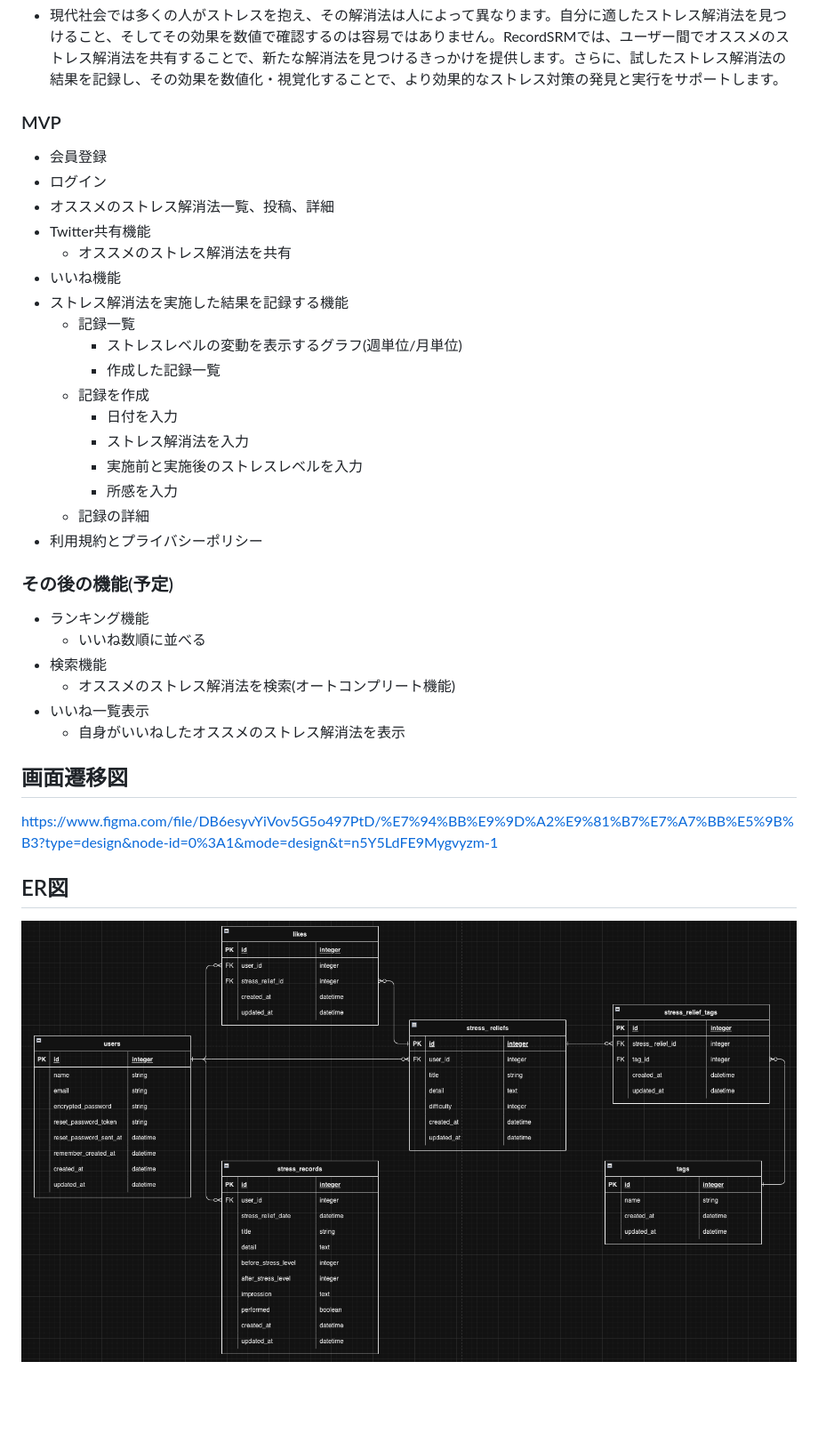
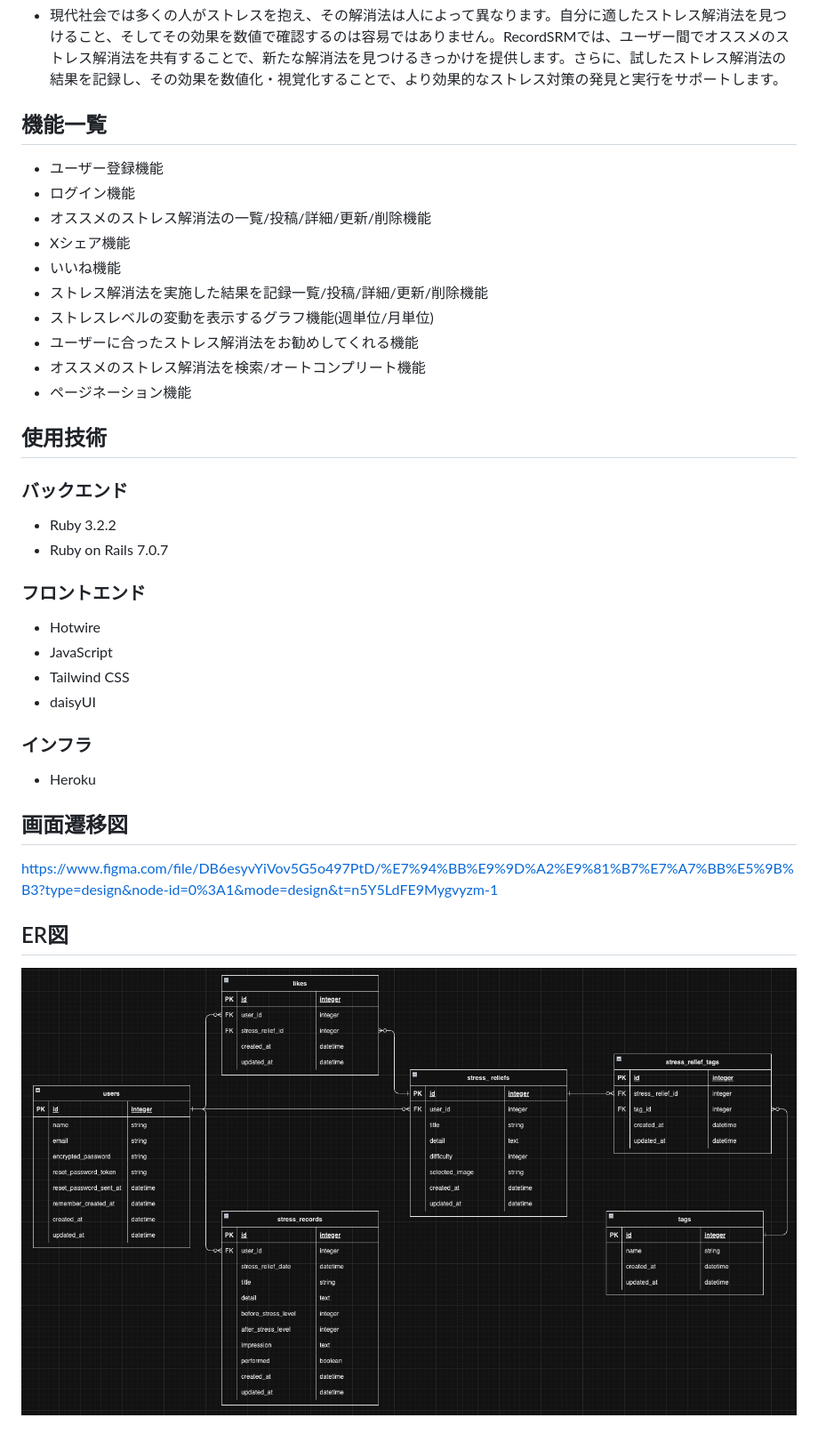
Before and after one commit to kanata-eng1225/RecordSRM, a Markdown page: README.md, the part around the change printed below. Shown: that part at 89% size. Drawn GitHub-style; pictures changed too: RecordSRM_ER.png; blank space fills up the shorter version.

```diff
--- a/README.md
+++ b/README.md
@@ -12,32 +16,31 @@
 ## サービスコンセプト
 * 現代社会では多くの人がストレスを抱え、その解消法は人によって異なります。自分に適したストレス解消法を見つけること、そしてその効果を数値で確認するのは容易ではありません。RecordSRMでは、ユーザー間でオススメのストレス解消法を共有することで、新たな解消法を見つけるきっかけを提供します。さらに、試したストレス解消法の結果を記録し、その効果を数値化・視覚化することで、より効果的なストレス対策の発見と実行をサポートします。
 
-### MVP
-* 会員登録
-* ログイン
-* オススメのストレス解消法一覧、投稿、詳細
-* Twitter共有機能
-  * オススメのストレス解消法を共有
+## 機能一覧
+* ユーザー登録機能
+* ログイン機能
+* オススメのストレス解消法の一覧/投稿/詳細/更新/削除機能
+* Xシェア機能
 * いいね機能
-* ストレス解消法を実施した結果を記録する機能
-  * 記録一覧
-    * ストレスレベルの変動を表示するグラフ(週単位/月単位)
-    * 作成した記録一覧
-  * 記録を作成
-    * 日付を入力
-    * ストレス解消法を入力
-    * 実施前と実施後のストレスレベルを入力
-    * 所感を入力
-  * 記録の詳細
-* 利用規約とプライバシーポリシー
+* ストレス解消法を実施した結果を記録一覧/投稿/詳細/更新/削除機能
+* ストレスレベルの変動を表示するグラフ機能(週単位/月単位)
+* ユーザーに合ったストレス解消法をお勧めしてくれる機能
+* オススメのストレス解消法を検索/オートコンプリート機能
+* ページネーション機能
 
-### その後の機能(予定)
-* ランキング機能
-  * いいね数順に並べる
-* 検索機能
-  * オススメのストレス解消法を検索(オートコンプリート機能)
-* いいね一覧表示
-  * 自身がいいねしたオススメのストレス解消法を表示
+## 使用技術
+### バックエンド
+* Ruby 3.2.2
+* Ruby on Rails 7.0.7
+
+### フロントエンド
+* Hotwire
+* JavaScript
+* Tailwind CSS
+* daisyUI
+
+### インフラ
+* Heroku
 
 ## 画面遷移図
 https://www.figma.com/file/DB6esyvYiVov5G5o497PtD/%E7%94%BB%E9%9D%A2%E9%81%B7%E7%A7%BB%E5%9B%B3?type=design&node-id=0%3A1&mode=design&t=n5Y5LdFE9Mygvyzm-1
```
Also changed, not shown: other parts of README.md (+4 -0 lines), RecordSRM_icon.png (added).
